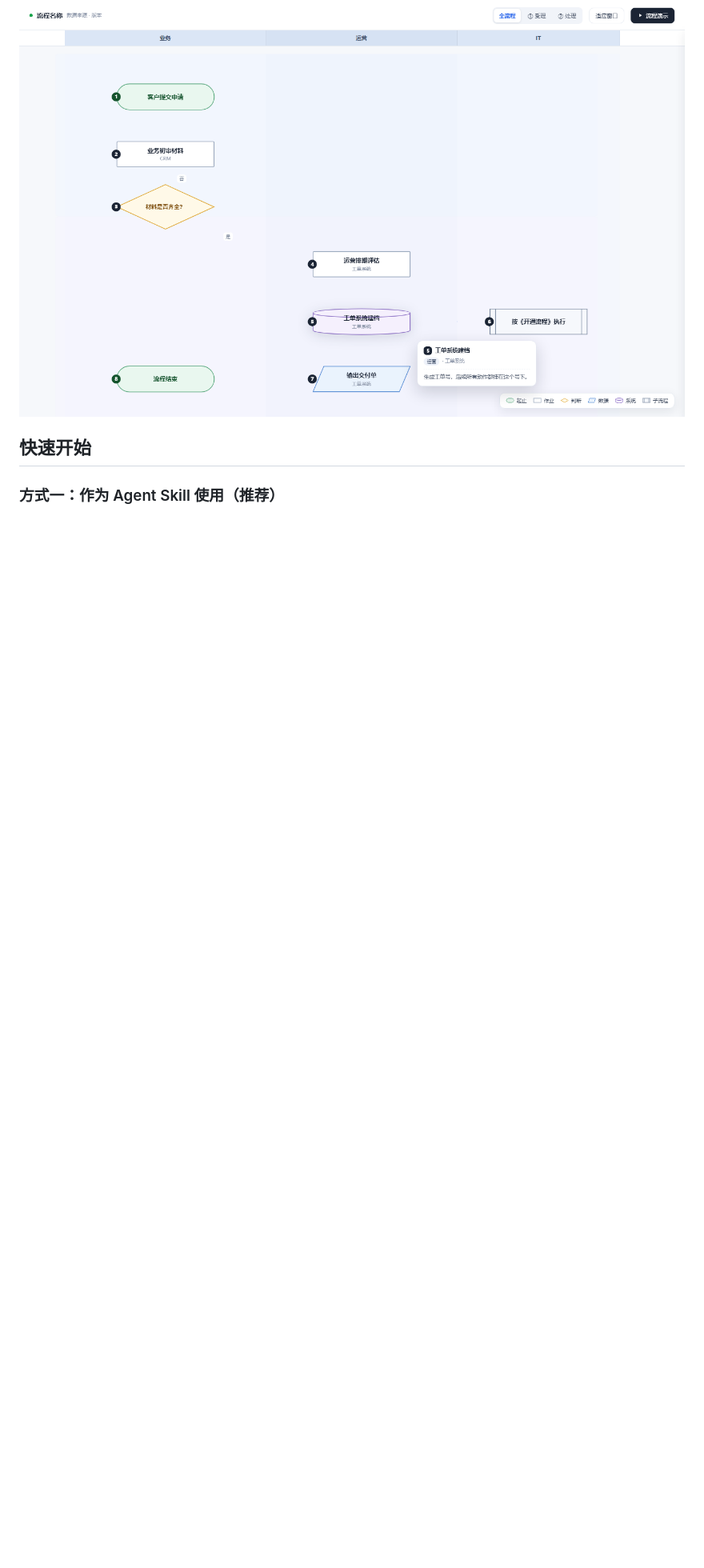
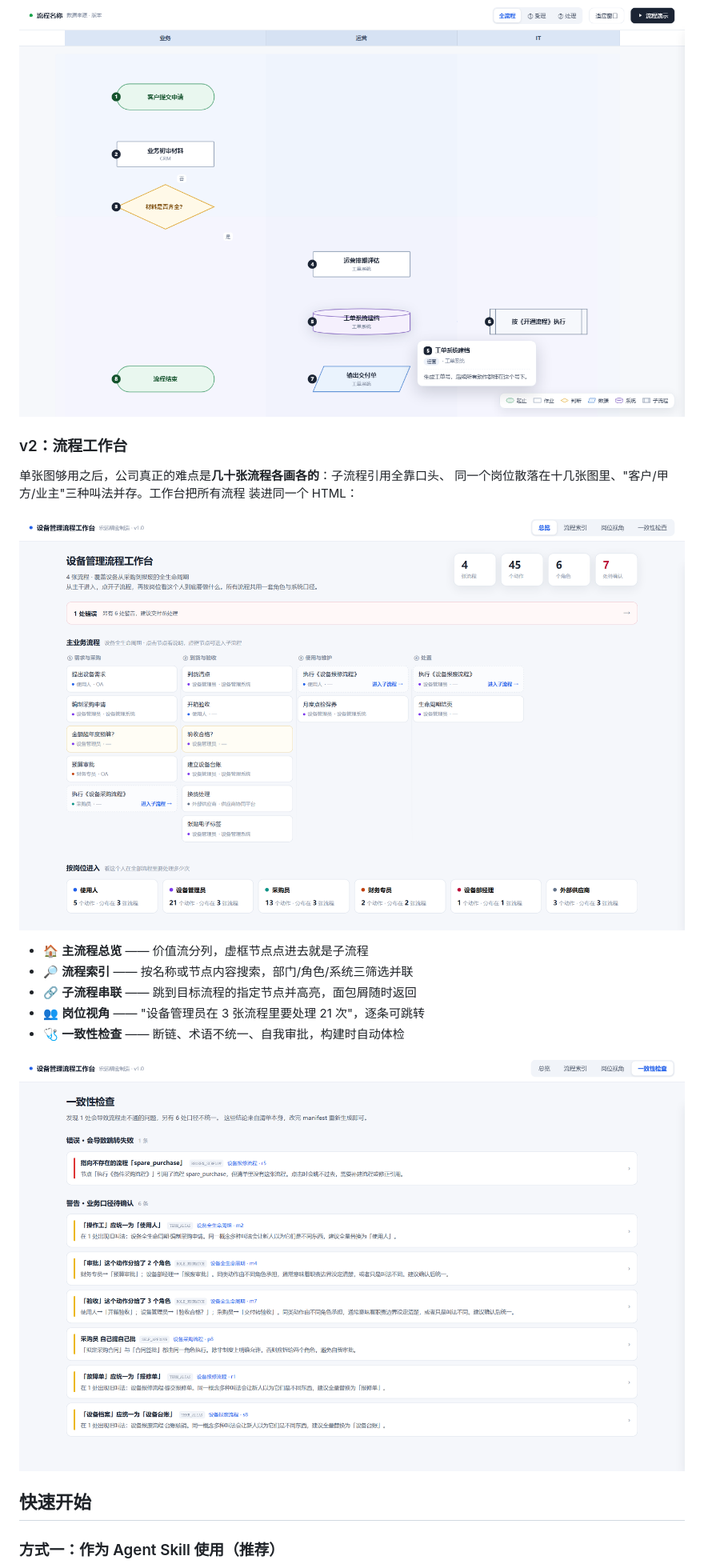
Before and after one commit to qidian777/dynamic-flow-diagram, a Markdown page: README.md, the part around one of its changes. Shown at 80% size. Rendered like a GitHub page; pictures changed too: docs/screenshots/workbench_home.png (added), docs/screenshots/workbench_issues.png (added); blank space fills up the shorter version.

```diff
--- a/README.md
+++ b/README.md
@@ -41,6 +43,22 @@
 - 📦 **单文件交付** —— 无依赖、无 CDN、离线可用
 
 ![hover](https://raw.githubusercontent.com/qidian777/dynamic-flow-diagram/main/docs/screenshots/hover.png)
+
+### v2：流程工作台
+
+单张图够用之后，公司真正的难点是**几十张流程各画各的**：子流程引用全靠口头、
+同一个岗位散落在十几张图里、"客户/甲方/业主"三种叫法并存。工作台把所有流程
+装进同一个 HTML：
+
+![workbench](https://raw.githubusercontent.com/qidian777/dynamic-flow-diagram/main/docs/screenshots/workbench_home.png)
+
+- 🏠 **主流程总览** —— 价值流分列，虚框节点点进去就是子流程
+- 🔎 **流程索引** —— 按名称或节点内容搜索，部门/角色/系统三筛选并联
+- 🔗 **子流程串联** —— 跳到目标流程的指定节点并高亮，面包屑随时返回
+- 👥 **岗位视角** —— "设备管理员在 3 张流程里要处理 21 次"，逐条可跳转
+- 🩺 **一致性检查** —— 断链、术语不统一、自我审批，构建时自动体检
+
+![issues](https://raw.githubusercontent.com/qidian777/dynamic-flow-diagram/main/docs/screenshots/workbench_issues.png)
 
 ## 快速开始
 
```
Also changed, not shown: other parts of README.md (+14 -2 lines), SKILL.md (+36 -5 lines), references/workbench-spec.md (added, +129 -0 lines), docs/screenshots/workbench_flow.png (added), 7 other files.
